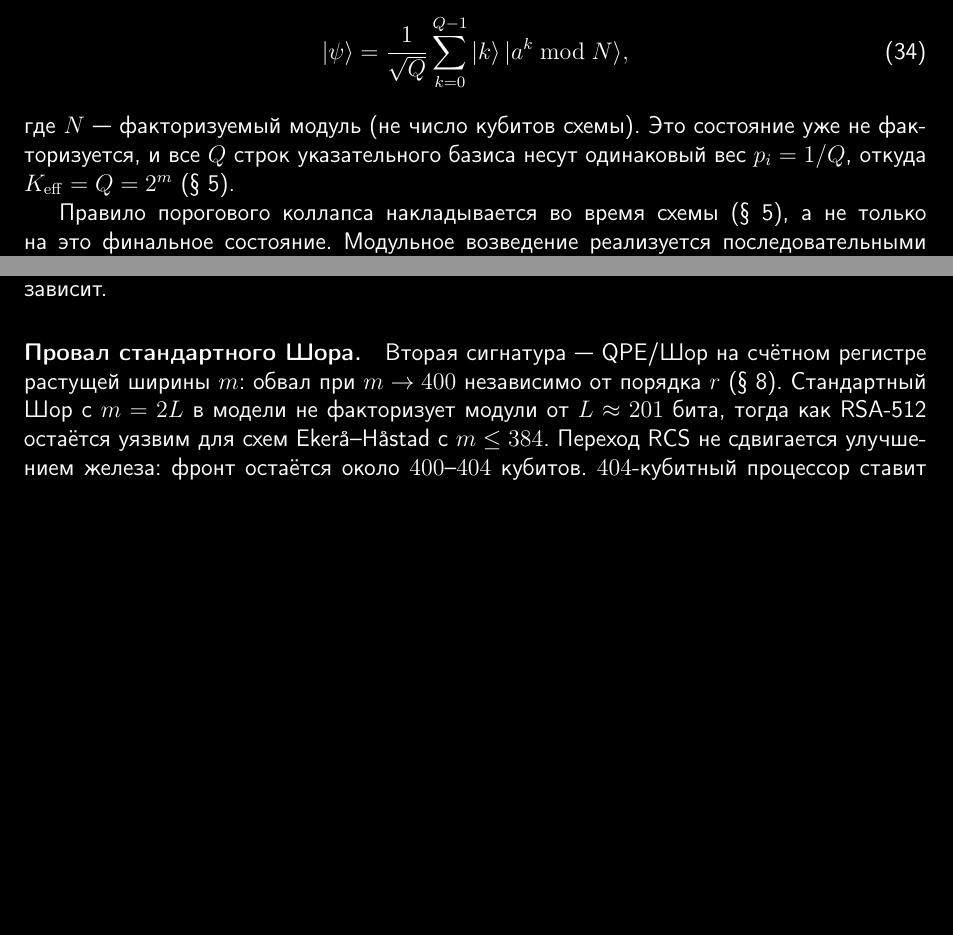
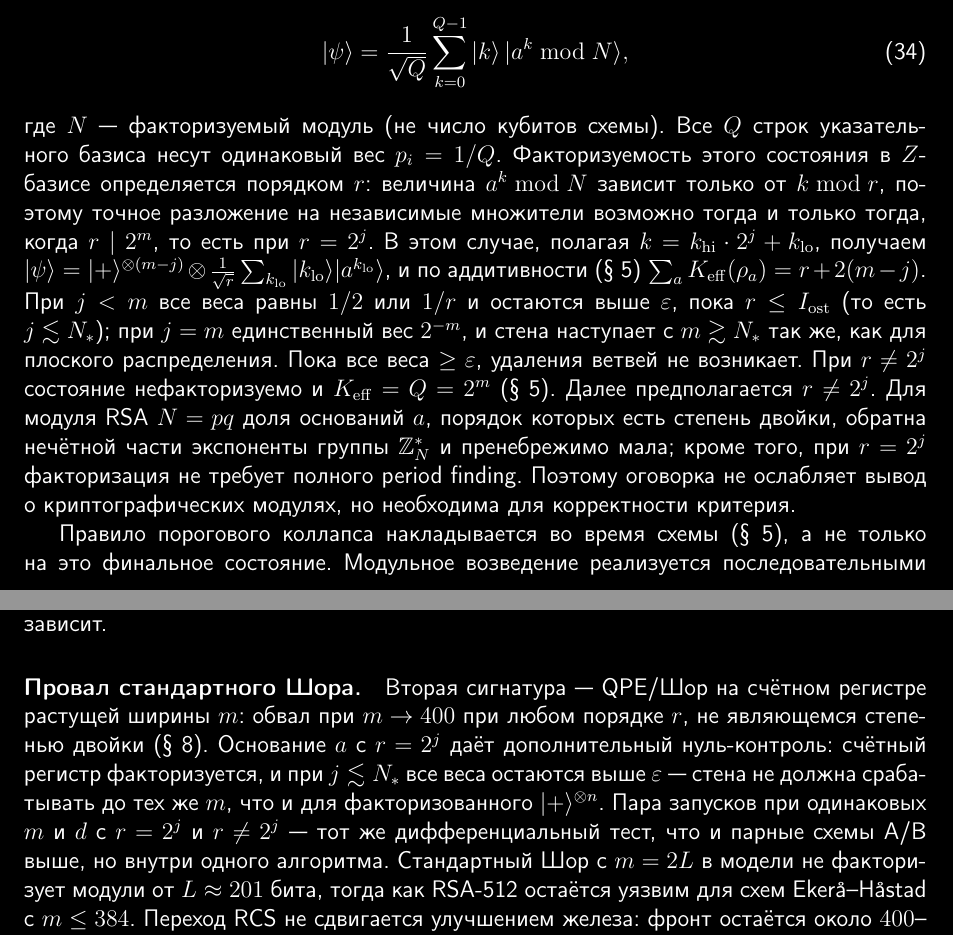
Before and after one commit to oponfil/collapse-threshold, a LaTeX paper (collapse_threshold_ru.tex): two parts of pages 12 and 16 of 22, joined at a grey line, cut so that both start at the same text, the shorter picture padded with empty space. Compiled offline with pdfLaTeX.

Commit message:
Tie Shor wall to Z-basis factorization (r != 2^j) and clarify flat LCDM in section 3.
Co-authored-by: Cursor <cursoragent@cursor.com>

```diff
--- a/collapse_threshold_ru.tex
+++ b/collapse_threshold_ru.tex
@@ -376,7 +378,7 @@ n = D e^{-u} = 2^N \exp\bigl(-2^{N-N_*}\bigr).
 \begin{equation}
 |\psi\rangle=\frac1{\sqrt Q}\sum_{k=0}^{Q-1}|k\rangle\,|a^k\bmod N\rangle,
 \end{equation}
-где~$N$~--- факторизуемый модуль (не число кубитов схемы). Это состояние уже не факторизуется, и все~$Q$ строк указательного базиса несут одинаковый вес $p_i=1/Q$, откуда $\Keff=Q=2^m$ (\hyperref[sec:rules]{\S~\ref*{sec:rules}}).
+где~$N$~--- факторизуемый модуль (не число кубитов схемы). Все~$Q$ строк указательного базиса несут одинаковый вес $p_i=1/Q$. Факторизуемость этого состояния в~$Z$-базисе определяется порядком~$r$: величина $a^k\bmod N$ зависит только от $k\bmod r$, поэтому точное разложение на независимые множители возможно тогда и только тогда, когда $r\mid 2^m$, то есть при $r=2^j$. В этом случае, полагая $k=k_{\mathrm{hi}}\cdot2^j+k_{\mathrm{lo}}$, получаем $|\psi\rangle=|+\rangle^{\otimes(m-j)}\otimes\frac1{\sqrt r}\sum_{k_{\mathrm{lo}}}|k_{\mathrm{lo}}\rangle|a^{k_{\mathrm{lo}}}\rangle$, и по аддитивности (\hyperref[sec:factorized]{\S~\ref*{sec:factorized}}) $\sum_a\Keff(\rho_a)=r+2(m-j)$. При~$j<m$ все веса равны $1/2$ или $1/r$ и остаются выше~$\varepsilon$, пока $r\le\Ost$ (то есть $j\lesssim N_*$); при~$j=m$ единственный вес $2^{-m}$, и стена наступает с $m\gtrsim N_*$ так же, как для плоского распределения. Пока все веса $\ge\varepsilon$, удаления ветвей не возникает. При~$r\ne2^j$ состояние нефакторизуемо и $\Keff=Q=2^m$ (\hyperref[sec:rules]{\S~\ref*{sec:rules}}). Далее предполагается $r\ne2^j$. Для модуля RSA $N=pq$ доля оснований~$a$, порядок которых есть степень двойки, обратна нечётной части экспоненты группы $\mathbb{Z}_N^*$ и пренебрежимо мала; кроме того, при $r=2^j$ факторизация не требует полного period finding. Поэтому оговорка не ослабляет вывод о криптографических модулях, но необходима для корректности критерия.
 
-\CollapseRule{} накладывается во время схемы (\hyperref[sec:rules]{\S~\ref*{sec:rules}}), а не только на это финальное состояние. Модульное возведение реализуется последовательными controlled-$U$ по одному контролю; после~$t$~шагов $\rho=\rho_{t+\mathrm{target}}\otimes|+\rangle^{\otimes(m-t)}$, и по аддитивности (\hyperref[sec:factorized]{\S~\ref*{sec:factorized}}) $\sum_a\Keff(\rho_a)=2^t+2(m-t)$. Запутанный блок несёт $2^t$ равных ветвей веса~$2^{-t}$; необработанные контроли в~$|+\rangle$ пока не затронуты~--- глобальный вес~$2^{-m}$ здесь не используется, поскольку состояние факторизовано. При~$t>N_*\approx400{,}4$ все ветви блока ниже~$\varepsilon$, срабатывает вырожденный край (\hyperref[sec:rules]{\S~\ref*{sec:rules}}), и блок коллапсирует в одну строку $|k_0\rangle|a^{k_0}\rangle$; алгоритм ломается уже в середине возведения. При дальнейшем запутывании~$\Keff$ снова растёт, но итоговый предел по-прежнему $m\lesssim N_*$; порядок~$r$ в критерий не входит.
+\CollapseRule{} накладывается во время схемы (\hyperref[sec:rules]{\S~\ref*{sec:rules}}), а не только на это финальное состояние. Модульное возведение реализуется последовательными controlled-$U$ по одному контролю; после~$t$~шагов $\rho=\rho_{t+\mathrm{target}}\otimes|+\rangle^{\otimes(m-t)}$, и по аддитивности (\hyperref[sec:factorized]{\S~\ref*{sec:factorized}}) $\sum_a\Keff(\rho_a)=2^t+2(m-t)$. При~$r\ne2^j$ запутанный блок несёт $2^t$ равных ветвей веса~$2^{-t}$; необработанные контроли в~$|+\rangle$ пока не затронуты (при~$r=2^j$ блок сам распадается на $|+\rangle^{\otimes(t-j)}$ и $r$-строчную часть после $t>j$ шагов, и оценка ниже не применяется)~--- глобальный вес~$2^{-m}$ здесь не используется, поскольку состояние факторизовано. При~$t>N_*\approx400{,}4$ все ветви блока ниже~$\varepsilon$, срабатывает вырожденный край (\hyperref[sec:rules]{\S~\ref*{sec:rules}}), и блок коллапсирует в одну строку $|k_0\rangle|a^{k_0}\rangle$; алгоритм ломается уже в середине возведения. При дальнейшем запутывании~$\Keff$ снова растёт, но итоговый предел по-прежнему $m\lesssim N_*$. Порядок~$r$ входит в критерий только через условие нефакторизуемости $r\ne2^j$; при выполненном условии сама величина~$r$ в предел не входит.
 
@@ -445,7 +447,7 @@ $401$ & $16{,}3\%$ & $50\%$ \\
 Сигнатура~--- монотонное падение $P_Z(A{=}1)$ при неподвижном $P_X(A{=}1)=1/2$. Аппаратный сбой воспроизводит подавление обоих плеч, а не одного. Тест не зависит от выбора выделенного слоя (\hyperref[sec:comoving]{\S~\ref*{sec:comoving}}): при базе в сантиметры сдвиг $vL/c^2\sim4\times10^{-14}$~с против времени считывания $\sim100$~нс, то есть слой ненаблюдаем и результат от него не зависит.
 
 \paragraph{Провал стандартного Шора.}
-Вторая сигнатура~--- QPE/Шор на счётном регистре растущей ширины~$m$: обвал при $m\to400$ независимо от порядка~$r$ (\hyperref[sec:pruning]{\S~\ref*{sec:pruning}}). Стандартный Шор с $m=2L$ в модели не факторизует модули от $L\approx201$ бита, тогда как RSA-512 остаётся уязвим для схем Ekerå--Håstad с $m\le384$. Переход RCS не сдвигается улучшением железа: фронт остаётся около $400$--$404$ кубитов. $404$-кубитный процессор ставит локальный тест маргинала и сверхсветовой канал. Конкурирующее объяснение~--- коррелированный шум~\cite{kalai2016}: его граница следует за error rate, тогда как пороговая определяется~$\varepsilon$. Статистическая проверка RCS и её зависимость от модели шума обсуждаются в~\cite{rinott2022}. Сравнение с GRW/CSL~\cite{ghirardi1986,ghirardi1990,bassi2013}: у них плоскость $(\lambda,r_c)$; здесь $\varepsilon=1/\Ost$ не подгоняется. Структурные выборы~--- базис einselection, глобальная перенормировка (\hyperref[sec:rules]{\S~\ref*{sec:rules}}) и мера ширины~--- остаются.
+Вторая сигнатура~--- QPE/Шор на счётном регистре растущей ширины~$m$: обвал при $m\to400$ при любом порядке~$r$, не являющемся степенью двойки (\hyperref[sec:pruning]{\S~\ref*{sec:pruning}}). Основание~$a$ с $r=2^j$ даёт дополнительный нуль-контроль: счётный регистр факторизуется, и при $j\lesssim N_*$ все веса остаются выше~$\varepsilon$~--- стена не должна срабатывать до тех же~$m$, что и для факторизованного $|+\rangle^{\otimes n}$. Пара запусков при одинаковых $m$ и~$d$ с $r=2^j$ и $r\ne2^j$~--- тот же дифференциальный тест, что и парные схемы A/B выше, но внутри одного алгоритма. Стандартный Шор с $m=2L$ в модели не факторизует модули от $L\approx201$ бита, тогда как RSA-512 остаётся уязвим для схем Ekerå--Håstad с $m\le384$. Переход RCS не сдвигается улучшением железа: фронт остаётся около $400$--$404$ кубитов. $404$-кубитный процессор ставит локальный тест маргинала и сверхсветовой канал. Конкурирующее объяснение~--- коррелированный шум~\cite{kalai2016}: его граница следует за error rate, тогда как пороговая определяется~$\varepsilon$. Статистическая проверка RCS и её зависимость от модели шума обсуждаются в~\cite{rinott2022}. Сравнение с GRW/CSL~\cite{ghirardi1986,ghirardi1990,bassi2013}: у них плоскость $(\lambda,r_c)$; здесь $\varepsilon=1/\Ost$ не подгоняется. Структурные выборы~--- базис einselection, глобальная перенормировка (\hyperref[sec:rules]{\S~\ref*{sec:rules}}) и мера ширины~--- остаются.
 
 \section{Сверхсветовой телефон}
 \label{sec:signaling}
```
Also changed, not shown: collapse_threshold_ru.pdf, collapse_threshold_ru.tex (10 more changed lines).
